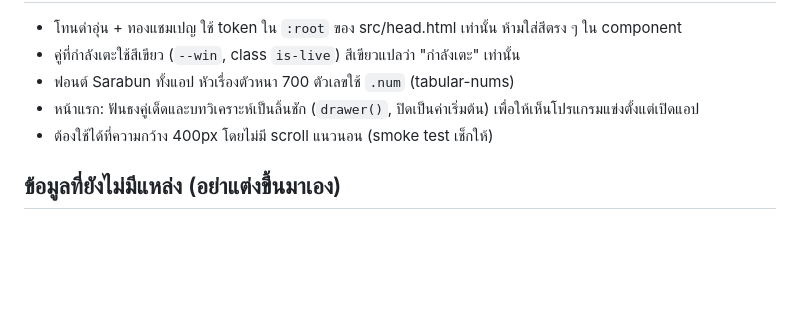
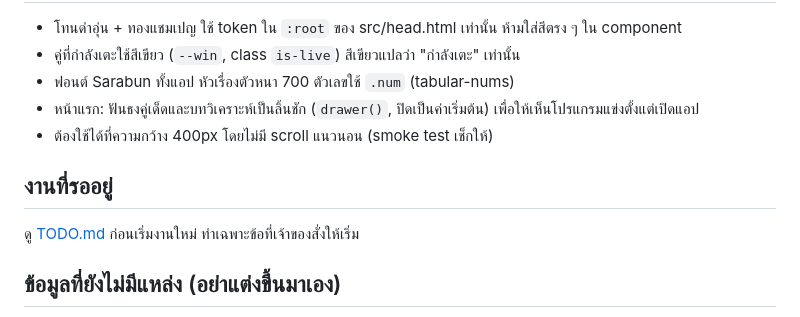
Before and after one commit to mengnattawitmarin/goal-club, a Markdown page: AGENTS.md, the part around the change. GitHub-like rendering; blank space fills up the shorter version.

```diff
--- a/AGENTS.md
+++ b/AGENTS.md
@@ -90,5 +90,8 @@ npm test           # build + ทดสอบ end-to-end (ครั้งแร
 - หน้าแรก: ฟันธงคู่เด็ดและบทวิเคราะห์เป็นลิ้นชัก (`drawer()`, ปิดเป็นค่าเริ่มต้น) เพื่อให้เห็นโปรแกรมแข่งตั้งแต่เปิดแอป
 - ต้องใช้ได้ที่ความกว้าง 400px โดยไม่มี scroll แนวนอน (smoke test เช็กให้)
 
+## งานที่รออยู่
+ดู [TODO.md](TODO.md) ก่อนเริ่มงานใหม่ ทำเฉพาะข้อที่เจ้าของสั่งให้เริ่ม
+
 ## ข้อมูลที่ยังไม่มีแหล่ง (อย่าแต่งขึ้นมาเอง)
 เสียงเชียร์, สถิติโซเชียลมีเดีย, อากัปกิริยานักเตะ, แท็กติกละเอียด, xG ถ้าจะเพิ่มต้องหาแหล่งข้อมูลจริงที่เรียกได้ และแสดงในรายการ "ปัจจัยที่ใช้คำนวณ"
```
Also changed, not shown: TODO.md (added, +25 -0 lines).
